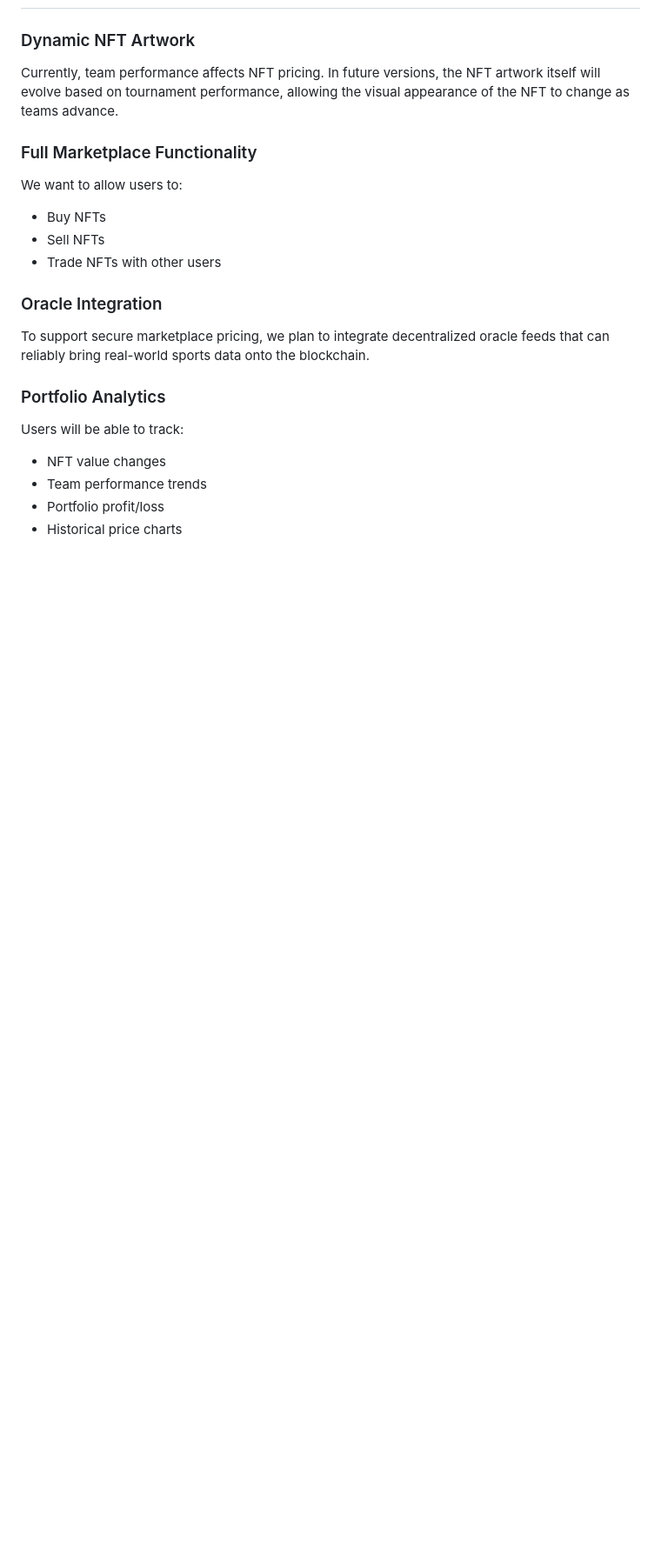
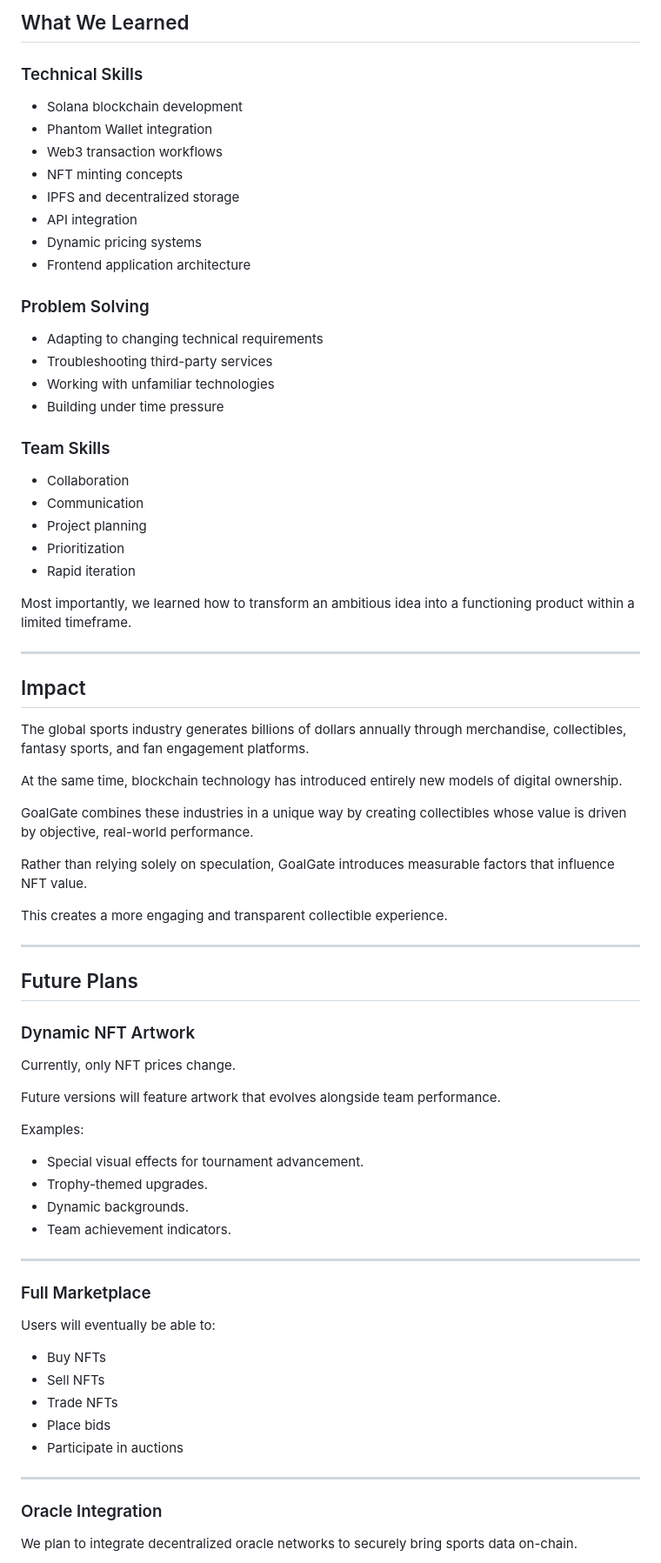
Before and after one commit to Infinityplus6/GoalGate-Jamhacks10, a Markdown page: README.md, the part around one of its changes. Shown at 87% size. Rendered like a GitHub page; blank space fills up the shorter version.

Commit message:
revised README

```diff
--- a/README.md
+++ b/README.md
@@ -129,20 +365,79 @@ Most importantly, we learned how to take an idea from concept to a working produ
+## What We Learned
+
+### Technical Skills
+
+* Solana blockchain development
+* Phantom Wallet integration
+* Web3 transaction workflows
+* NFT minting concepts
+* IPFS and decentralized storage
+* API integration
+* Dynamic pricing systems
+* Frontend application architecture
+
+### Problem Solving
+
+* Adapting to changing technical requirements
+* Troubleshooting third-party services
+* Working with unfamiliar technologies
+* Building under time pressure
+
+### Team Skills
+
+* Collaboration
+* Communication
+* Project planning
+* Prioritization
+* Rapid iteration
+
+Most importantly, we learned how to transform an ambitious idea into a functioning product within a limited timeframe.
+
+---
+
+## Impact
+
+The global sports industry generates billions of dollars annually through merchandise, collectibles, fantasy sports, and fan engagement platforms.
+
+At the same time, blockchain technology has introduced entirely new models of digital ownership.
+
+GoalGate combines these industries in a unique way by creating collectibles whose value is driven by objective, real-world performance.
+
+Rather than relying solely on speculation, GoalGate introduces measurable factors that influence NFT value.
+
+This creates a more engaging and transparent collectible experience.
+
+---
+
+## Future Plans
 
 ### Dynamic NFT Artwork
-Currently, team performance affects NFT pricing. In future versions, the NFT artwork itself will evolve based on tournament performance, allowing the visual appearance of the NFT to change as teams advance.
 
-### Full Marketplace Functionality
-We want to allow users to:
-- Buy NFTs
-- Sell NFTs
-- Trade NFTs with other users
+Currently, only NFT prices change.
+
+Future versions will feature artwork that evolves alongside team performance.
+
+Examples:
+
+* Special visual effects for tournament advancement.
+* Trophy-themed upgrades.
+* Dynamic backgrounds.
+* Team achievement indicators.
+
+---
+
+### Full Marketplace
+
+Users will eventually be able to:
+
+* Buy NFTs
+* Sell NFTs
+* Trade NFTs
+* Place bids
+* Participate in auctions
+
+---
 
 ### Oracle Integration
-To support secure marketplace pricing, we plan to integrate decentralized oracle feeds that can reliably bring real-world sports data onto the blockchain.
 
-### Portfolio Analytics
-Users will be able to track:
-- NFT value changes
-- Team performance trends
-- Portfolio profit/loss
-- Historical price charts
+We plan to integrate decentralized oracle networks to securely bring sports data on-chain.
 
```
Also changed, not shown: other parts of README.md (+383 -110 lines).
